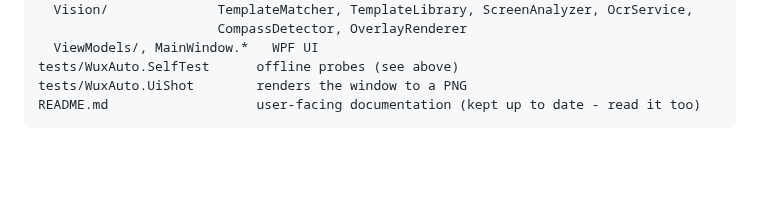
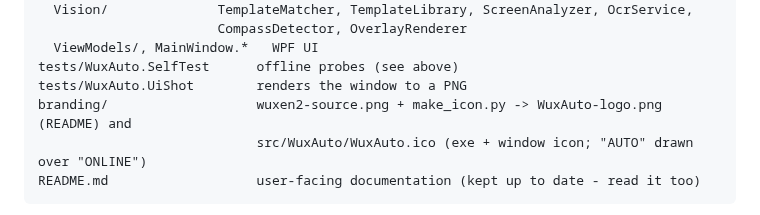
Before and after one commit to atherosxd/WuxAuto, a Markdown page: CLAUDE.md, the part around the change. Rendered like a GitHub page; blank space fills up the shorter version.

````diff
--- a/CLAUDE.md
+++ b/CLAUDE.md
@@ -139,6 +139,8 @@ src/WuxAuto
   ViewModels/, MainWindow.*   WPF UI
 tests/WuxAuto.SelfTest      offline probes (see above)
 tests/WuxAuto.UiShot        renders the window to a PNG
+branding/                   wuxen2-source.png + make_icon.py -> WuxAuto-logo.png (README) and
+                            src/WuxAuto/WuxAuto.ico (exe + window icon; "AUTO" drawn over "ONLINE")
 README.md                   user-facing documentation (kept up to date - read it too)
 ```
 
````
Also changed, not shown: README.md (+2 -0 lines), branding/WuxAuto-logo.png (added), branding/wuxen2-source.png (added), 5 other files.
